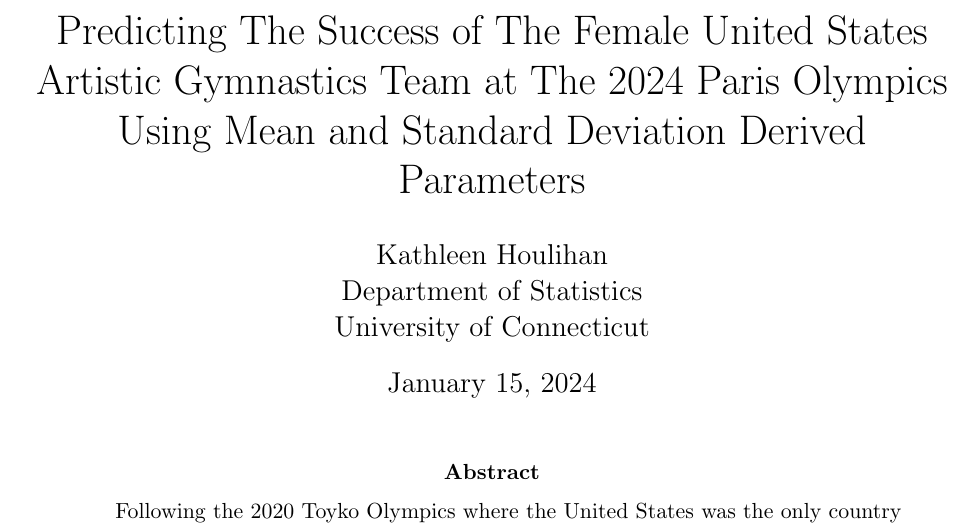
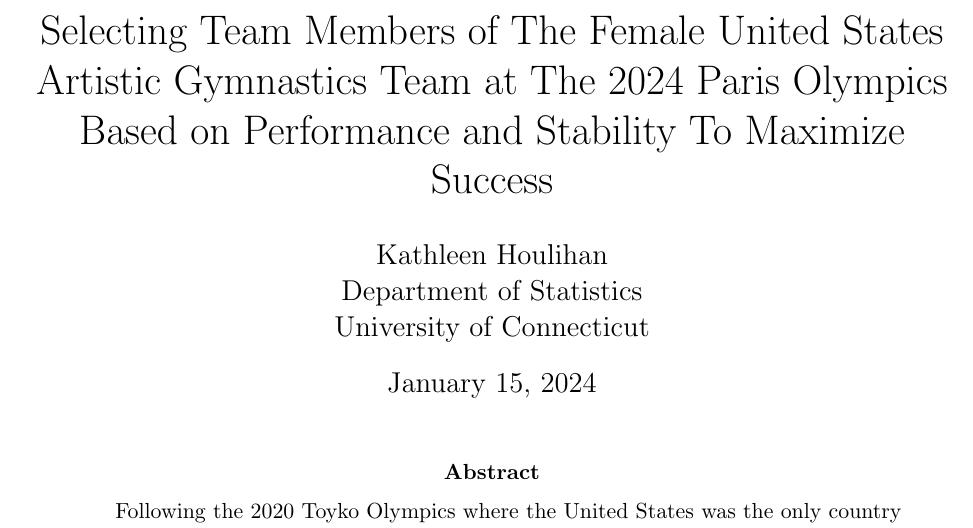
Before and after one commit to KathleenHoulihan/KH-UCSAS-Submission, a LaTeX paper (manuscript/submission.tex): part of page 1 of 12, cut so that both start at the same text. Compiled offline with pdfLaTeX.

Commit message:
changing title for appropriateness

```diff
--- a/manuscript/submission.tex
+++ b/manuscript/submission.tex
@@ -14,8 +14,8 @@
 
 
 
-\title{Predicting The Success of The Female United States Artistic Gymnastics Team at The 2024 Paris Olympics
-Using Mean and Standard Deviation Derived Parameters}
+\title{Selecting Team Members of The Female United States Artistic Gymnastics Team at The 2024 Paris Olympics
+Based on Performance and Stability To Maximize Success}
 \author{Kathleen Houlihan\\
   Department of Statistics\\
   University of Connecticut
```
